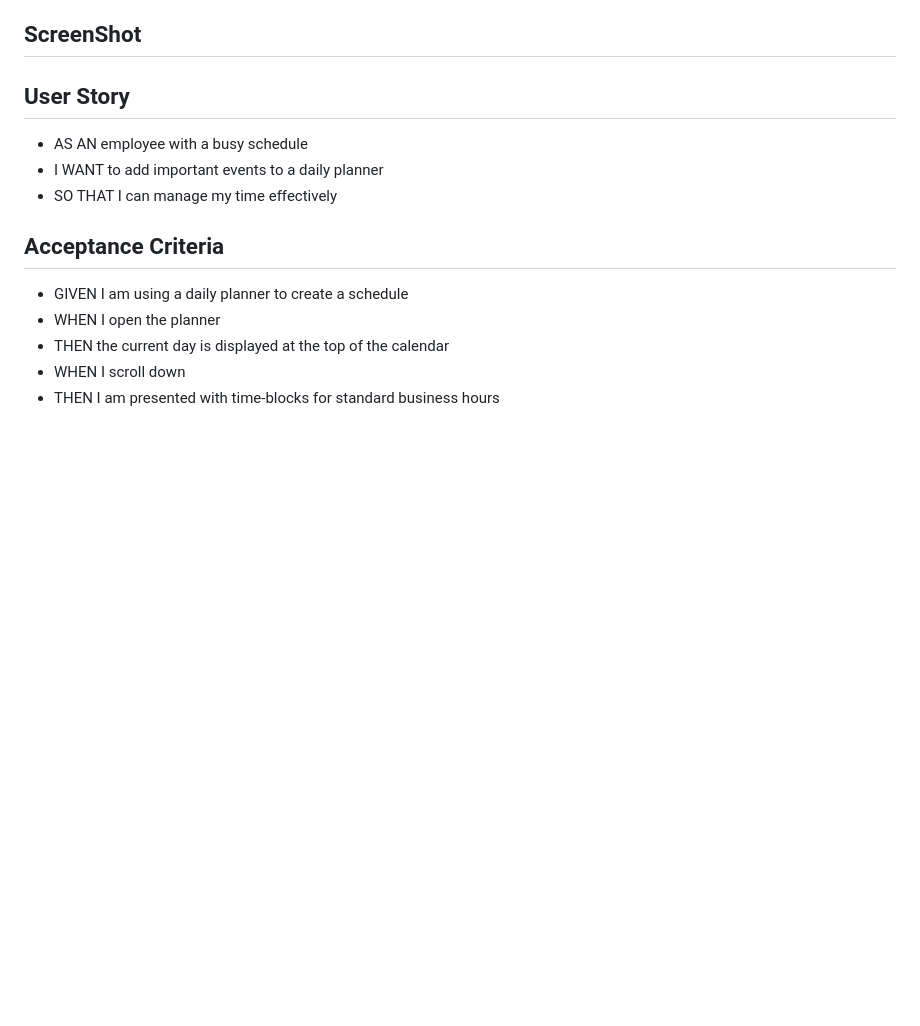
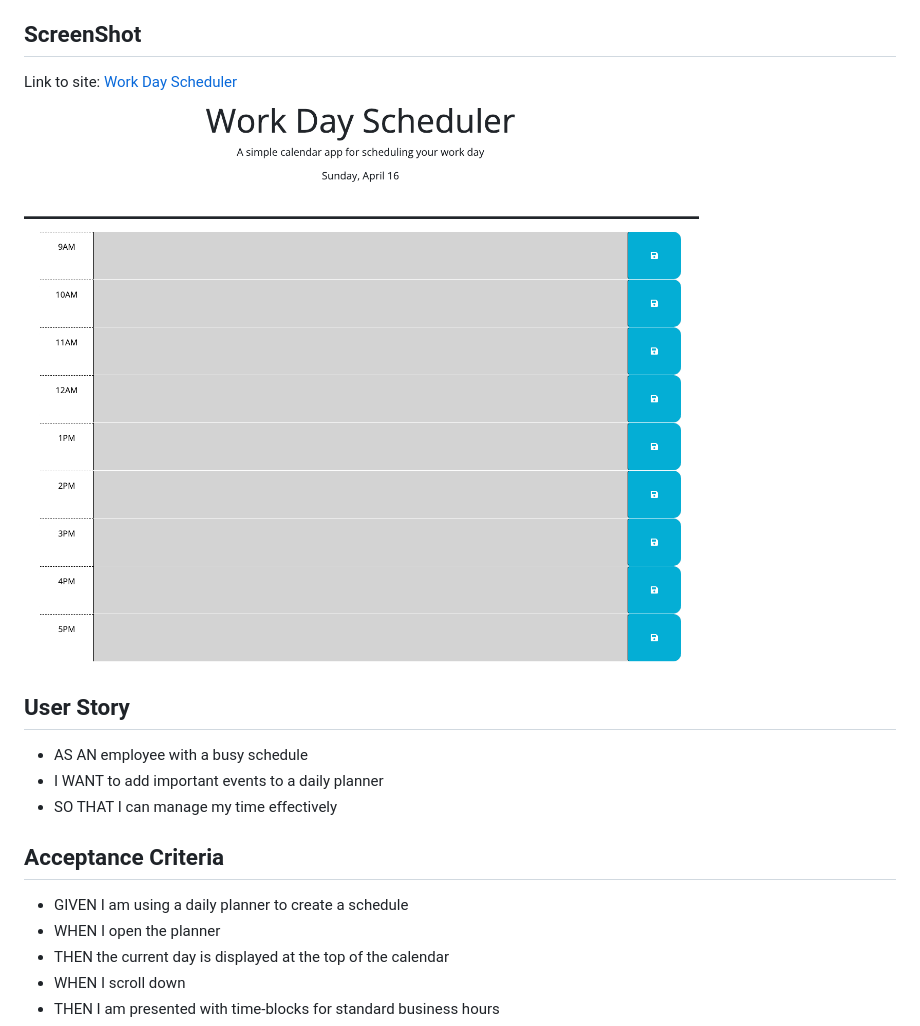
Before and after one commit to garciajv86/work_day_scheduler, a Markdown page: README.md, the part around the change printed below. GitHub-like rendering; pictures changed too: assets/css/images/WorkDayScheduler.png (added); blank space fills up the shorter version.

Commit message:
added images folder with screenshot and placed screenshot in readme, and added a link to the deployed site

```diff
--- a/README.md
+++ b/README.md
@@ -17,7 +17,9 @@ the future.
 
 ## ScreenShot
 
+Link to site:  <a href=https://garciajv86.github.io/work_day_scheduler alt='Work Day Scheduler'>Work Day Scheduler</a>
 
+![screenshot](./assets/css/images/WorkDayScheduler.png)
 
 ## User Story
 
```
Also changed, not shown: other parts of README.md (+11 -11 lines).
